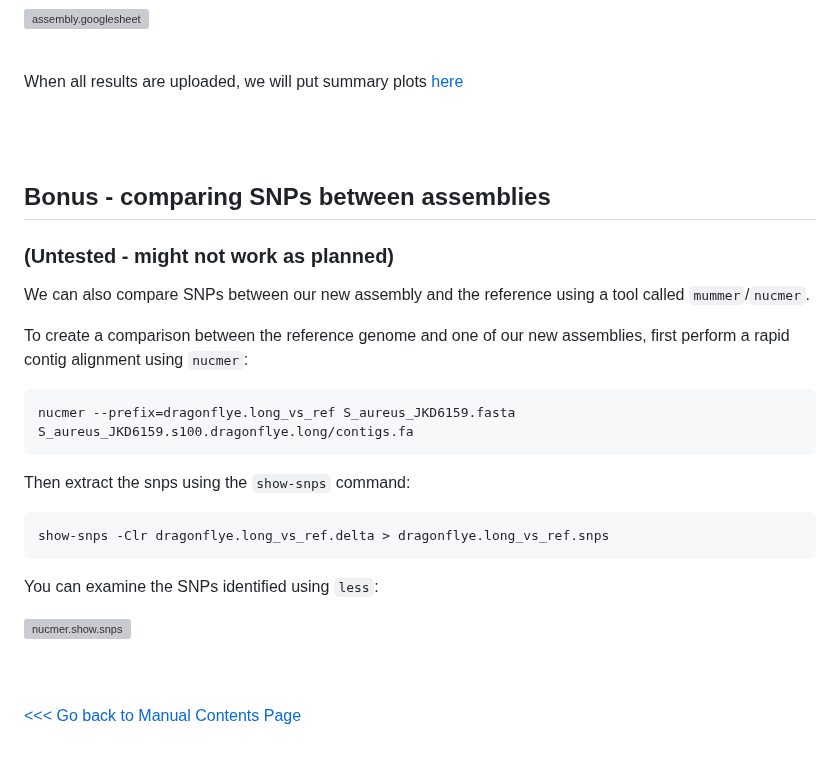
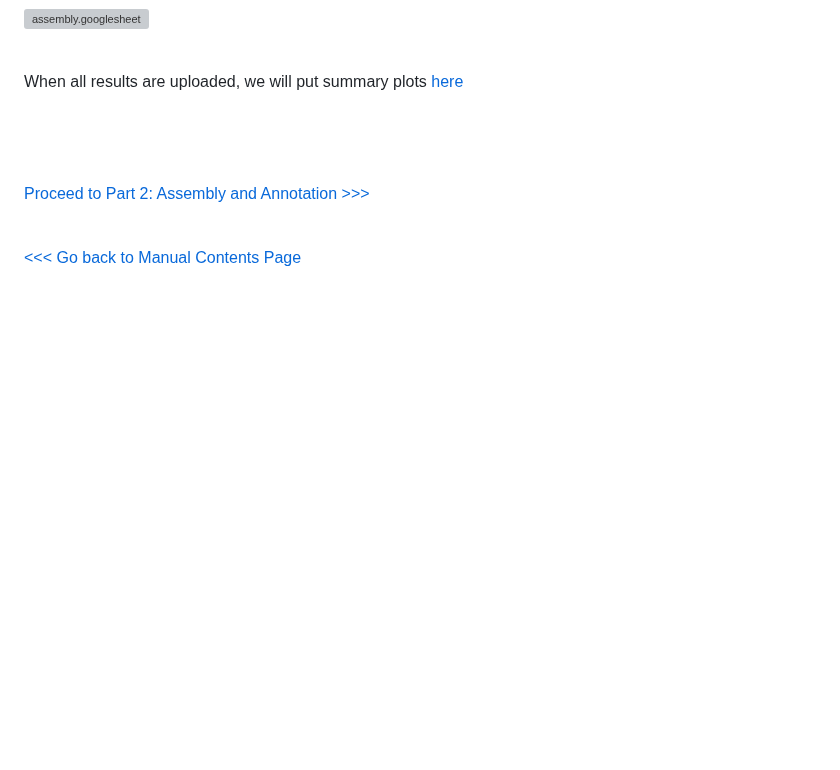
Before and after one commit to WCSCourses/GenEpiLAC2024, a Markdown page: Manuals/Assembly_method_comparison/Assembly_method_comparison.md, the part around the change. GitHub-like rendering; blank space fills up the shorter version; grey boxes are pictures that could not be loaded.

Commit message:
Update links between assembly manual sections

````diff
--- a/Manuals/Assembly_method_comparison/Assembly_method_comparison.md
+++ b/Manuals/Assembly_method_comparison/Assembly_method_comparison.md
@@ -398,28 +398,13 @@ When all results are uploaded, we will put summary plots [here](https://github.c
 
 <br>
 
-## Bonus - comparing SNPs between assemblies
-### (Untested - might not work as planned)
 
-We can also compare SNPs between our new assembly and the reference using a tool called `mummer`/`nucmer`.
-
-To create a comparison between the reference genome and one of our new assemblies, first perform a rapid contig alignment using `nucmer`:
-
-```
-nucmer --prefix=dragonflye.long_vs_ref S_aureus_JKD6159.fasta S_aureus_JKD6159.s100.dragonflye.long/contigs.fa
-```
-Then extract the snps using the `show-snps` command:
-```
-show-snps -Clr dragonflye.long_vs_ref.delta > dragonflye.long_vs_ref.snps
-```
-You can examine the SNPs identified using `less`:
-
-![nucmer.show.snps](nucmer-show-snps.less.png)
 
 <br>
 
+[ Proceed to Part 2: Assembly and Annotation >>>](https://github.com/WCSCourses/GenEpiLAC2024/blob/main/Manuals/Genome_Assembly_Annotation/Genome_Assembly_Annotation.md)
+
 <br>
-
 
 [<<< Go back to Manual Contents Page](https://github.com/WCSCourses/GenEpiLAC2024/blob/main/Manuals/Manual_main.md)
 
````
